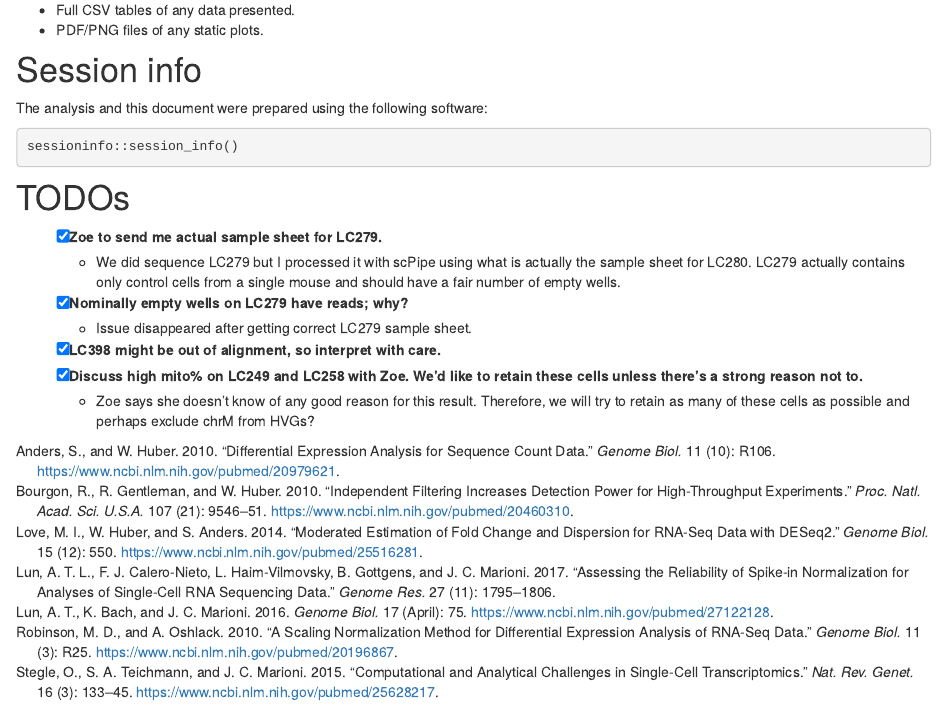
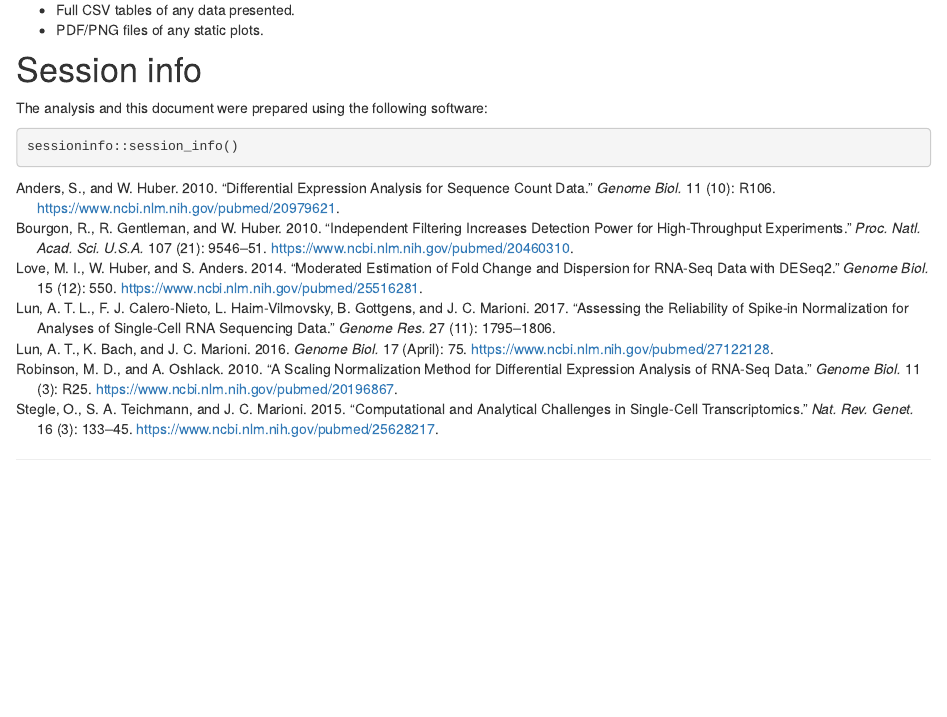
Before and after one commit to WEHISCORE/C075_Grant_Coultas, an R Markdown document (analysis/C075_Grant_Coultas.preprocess.Rmd): the page in a window 1100 px wide, from 16270 px down. Rendered offline with R 4.5, knitr and Pandoc, with nearby package versions; the code chunks are not run, so their results and figures are left out; drawn as R Markdown's standard HTML page in place of the format the file asks for.

Commit message:
Remove old TODOs

````diff
--- a/analysis/C075_Grant_Coultas.preprocess.Rmd
+++ b/analysis/C075_Grant_Coultas.preprocess.Rmd
@@ -916,13 +916,3 @@ The analysis and this document were prepared using the following software:
 ```{r}
 sessioninfo::session_info()
 ```
-
-# TODOs
-
-- [x] Zoe to send me actual sample sheet for LC279.
-  - We did sequence LC279 but I processed it with scPipe using what is actually the sample sheet for LC280. LC279 actually contains only control cells from a single mouse and should have a fair number of empty wells.
-- [x] Nominally empty wells on LC279 have reads; why?
-  - Issue disappeared after getting correct LC279 sample sheet.
-- [x] LC398 might be out of alignment, so interpret with care.
-- [x] Discuss high mito% on LC249 and LC258 with Zoe. We'd like to retain these cells unless there's a strong reason not to.
-  - Zoe says she doesn't know of any good reason for this result. Therefore, we will try to retain as many of these cells as possible and perhaps exclude chrM from HVGs?
````
